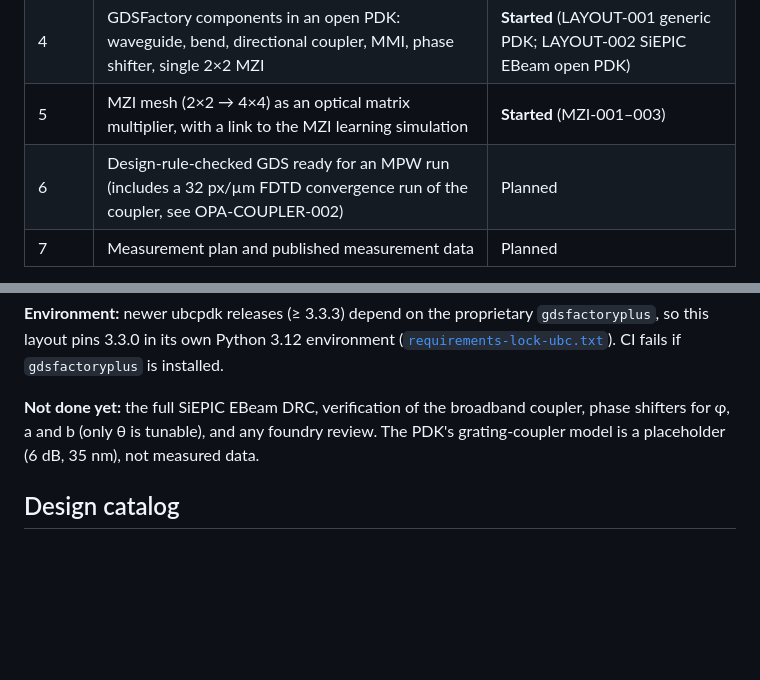
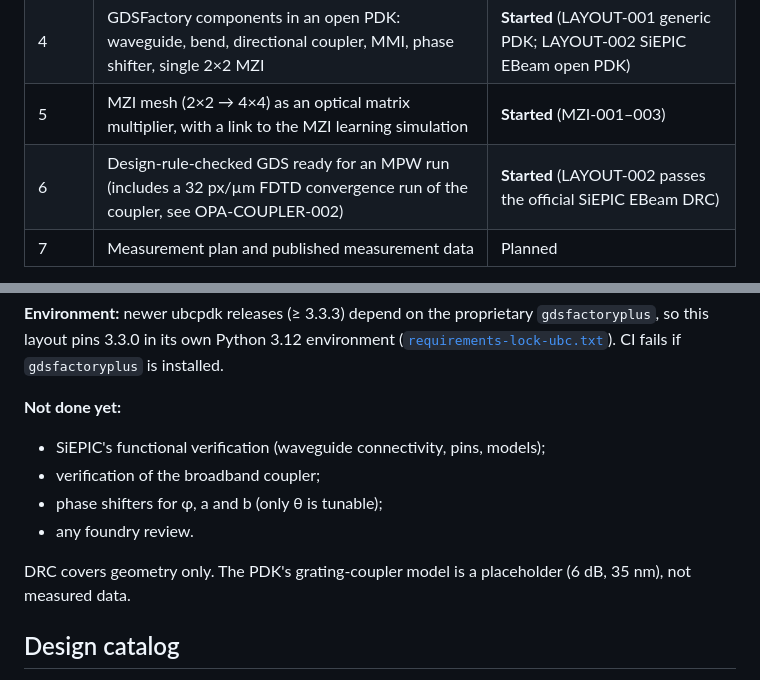
Before and after one commit to cryptomanxxx/debatt-ai-open-photonic-lab, a Markdown page: README.md, 2 parts joined by grey strips. Rendered like a GitHub page; blank space fills up the shorter version.

```diff
--- a/README.md
+++ b/README.md
@@ -42,7 +42,7 @@ reproducible so that anyone can learn from it and build on it.
 | 3 | Real material platforms (e.g. Si/SiO₂ 220 nm, SiN, LNOI) and spectral response | **Started** (COUPLER-001, Si 220 nm; EO-001–002, X-cut TFLN) |
 | 4 | GDSFactory components in an open PDK: waveguide, bend, directional coupler, MMI, phase shifter, single 2×2 MZI | **Started** (LAYOUT-001 generic PDK; LAYOUT-002 SiEPIC EBeam open PDK) |
 | 5 | MZI mesh (2×2 → 4×4) as an optical matrix multiplier, with a link to the MZI learning simulation | **Started** (MZI-001–003) |
-| 6 | Design-rule-checked GDS ready for an MPW run (includes a 32 px/µm FDTD convergence run of the coupler, see OPA-COUPLER-002) | Planned |
+| 6 | Design-rule-checked GDS ready for an MPW run (includes a 32 px/µm FDTD convergence run of the coupler, see OPA-COUPLER-002) | **Started** (LAYOUT-002 passes the official SiEPIC EBeam DRC) |
 | 7 | Measurement plan and published measurement data | Planned |
 
 Fabricating photonic chips requires a foundry. The realistic open path is to
@@ -581,9 +605,13 @@ Two problems were found and fixed on the way:
 ([`requirements-lock-ubc.txt`](layout/requirements-lock-ubc.txt)). CI fails if
 `gdsfactoryplus` is installed.
 
-**Not done yet:** the full SiEPIC EBeam DRC, verification of the broadband
-coupler, phase shifters for φ, a and b (only θ is tunable), and any foundry
-review. The PDK's grating-coupler model is a placeholder (6 dB, 35 nm), not
+**Not done yet:**
+- SiEPIC's functional verification (waveguide connectivity, pins, models);
+- verification of the broadband coupler;
+- phase shifters for φ, a and b (only θ is tunable);
+- any foundry review.
+
+DRC covers geometry only. The PDK's grating-coupler model is a placeholder (6 dB, 35 nm), not
 measured data.
 
 ## Design catalog
```
Also changed, not shown: other parts of README.md (+30 -5 lines), catalog/README.md (+3 -2 lines), results/opa-layout-002/mzi_2x2_siepic.png, 9 other files.
